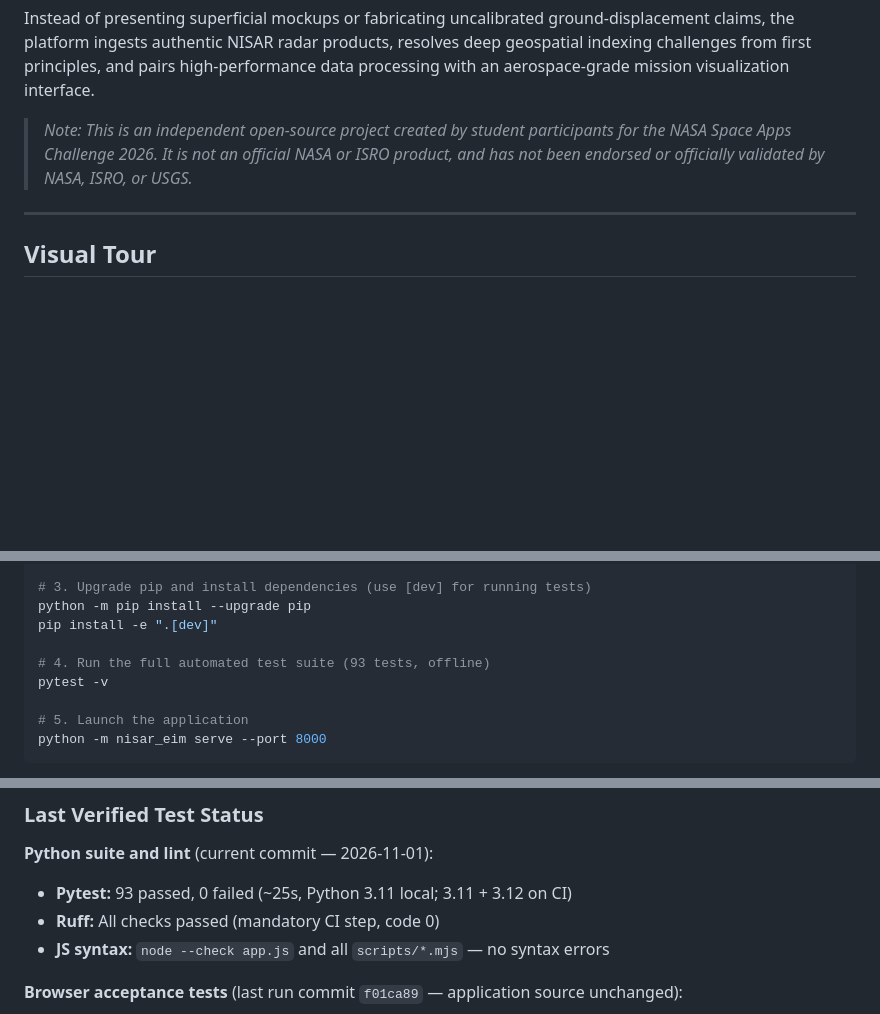
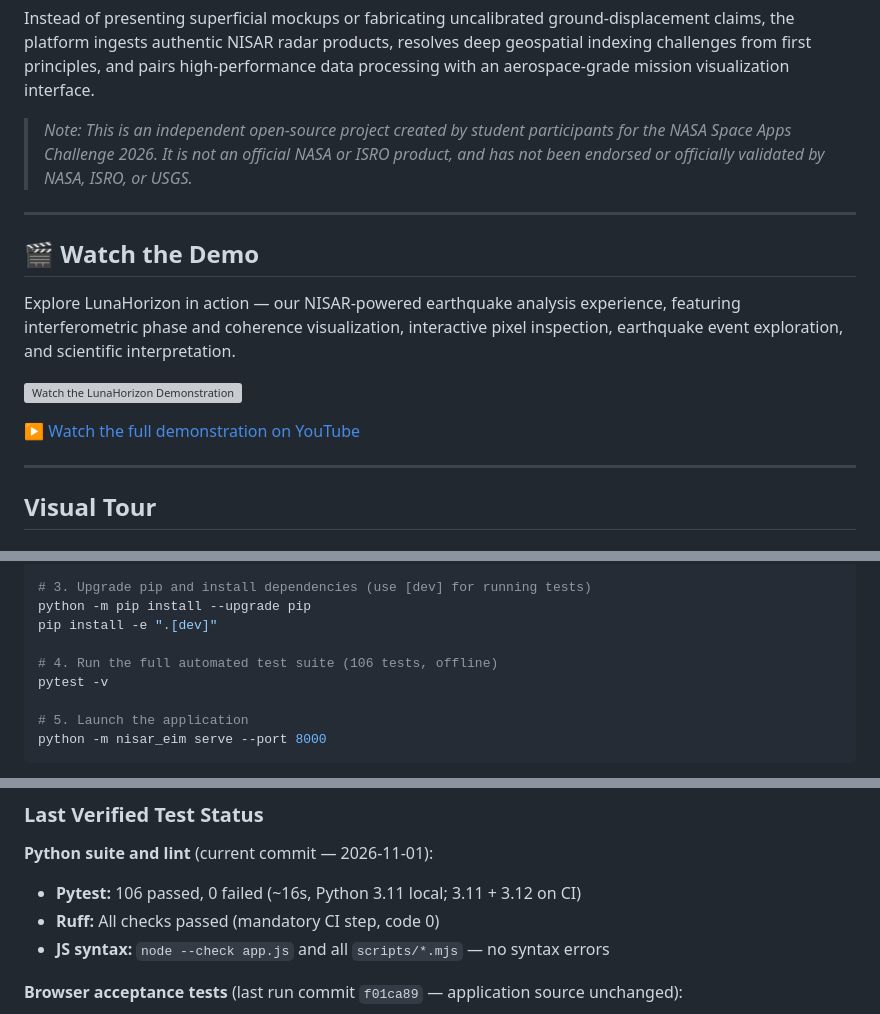
Before and after one commit to Aayushashsahu/LunaHorizon, a Markdown page: README.md, 3 parts joined by grey strips. GitHub-like rendering; blank space fills up the shorter version; grey boxes are pictures that could not be loaded.

Commit message:
docs: feature final YouTube demo in README

```diff
--- a/README.md
+++ b/README.md
@@ -20,6 +20,16 @@ Built for the **2026 NASA International Space Apps Challenge (*Dancing with the
 Instead of presenting superficial mockups or fabricating uncalibrated ground-displacement claims, the platform ingests authentic NISAR radar products, resolves deep geospatial indexing challenges from first principles, and pairs high-performance data processing with an aerospace-grade mission visualization interface.
 
 > *Note: This is an independent open-source project created by student participants for the NASA Space Apps Challenge 2026. It is not an official NASA or ISRO product, and has not been endorsed or officially validated by NASA, ISRO, or USGS.*
+
+---
+
+## 🎬 Watch the Demo
+
+Explore LunaHorizon in action — our NISAR-powered earthquake analysis experience, featuring interferometric phase and coherence visualization, interactive pixel inspection, earthquake event exploration, and scientific interpretation.
+
+[![Watch the LunaHorizon Demonstration](https://img.youtube.com/vi/5sJhfWjcJF8/maxresdefault.jpg)](https://youtu.be/5sJhfWjcJF8)
+
+▶ [Watch the full demonstration on YouTube](https://youtu.be/5sJhfWjcJF8)
 
 ---
 
@@ -188,7 +198,7 @@ py -3.11 -m venv .venv
 python -m pip install --upgrade pip
 pip install -e ".[dev]"
 
-# 4. Run the full automated test suite (93 tests, offline)
+# 4. Run the full automated test suite (106 tests, offline)
 pytest -v
 
 # 5. Launch the application
@@ -330,7 +340,7 @@ node scripts/check_responsive_viewports.mjs http://127.0.0.1:8000
 ### Last Verified Test Status
 
 **Python suite and lint** (current commit — 2026-11-01):
-* **Pytest:** 93 passed, 0 failed (~25s, Python 3.11 local; 3.11 + 3.12 on CI)
+* **Pytest:** 106 passed, 0 failed (~16s, Python 3.11 local; 3.11 + 3.12 on CI)
 * **Ruff:** All checks passed (mandatory CI step, code 0)
 * **JS syntax:** `node --check app.js` and all `scripts/*.mjs` — no syntax errors
 
```
Also changed, not shown: submission/SUBMISSION_CHECKLIST.md (+1 -1 lines).
